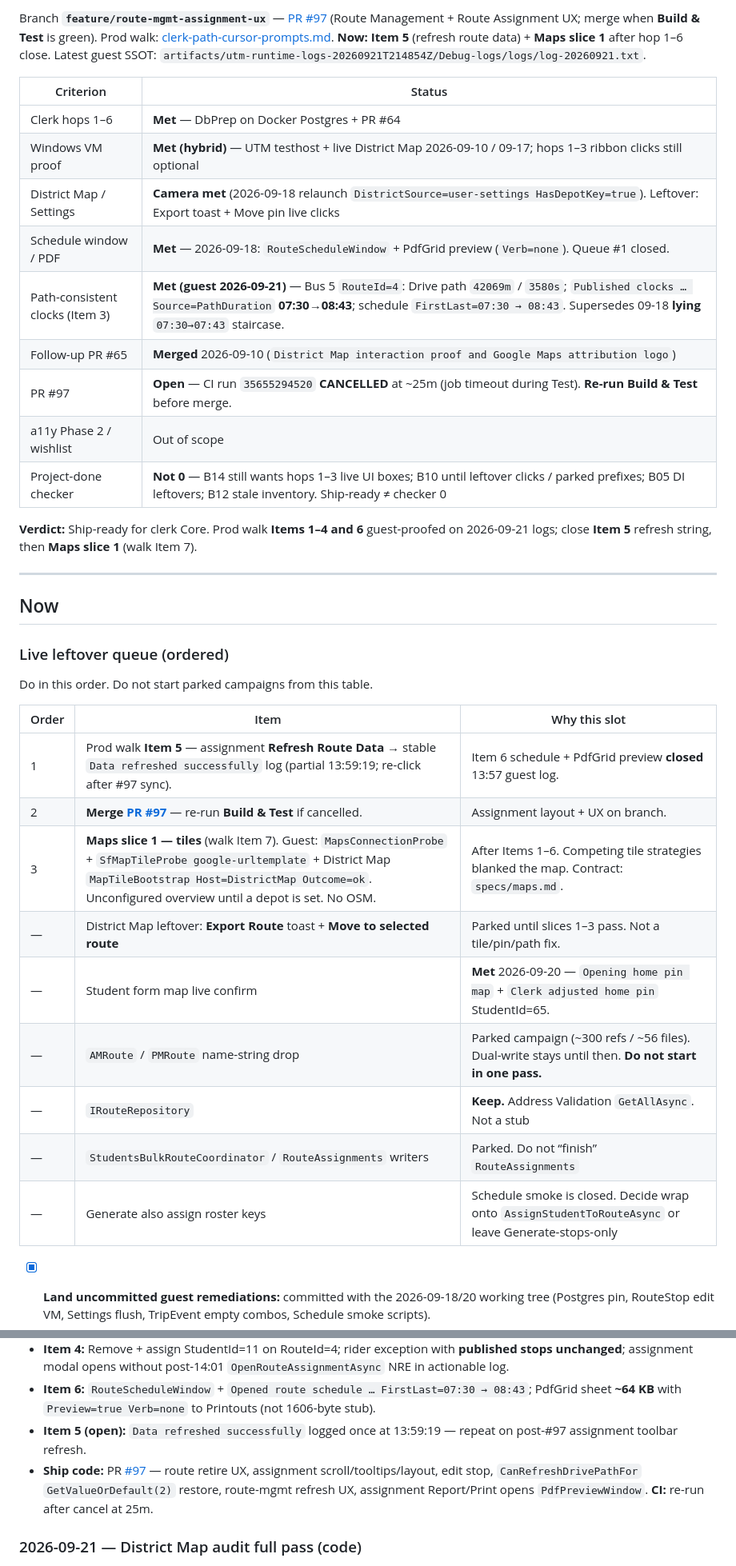
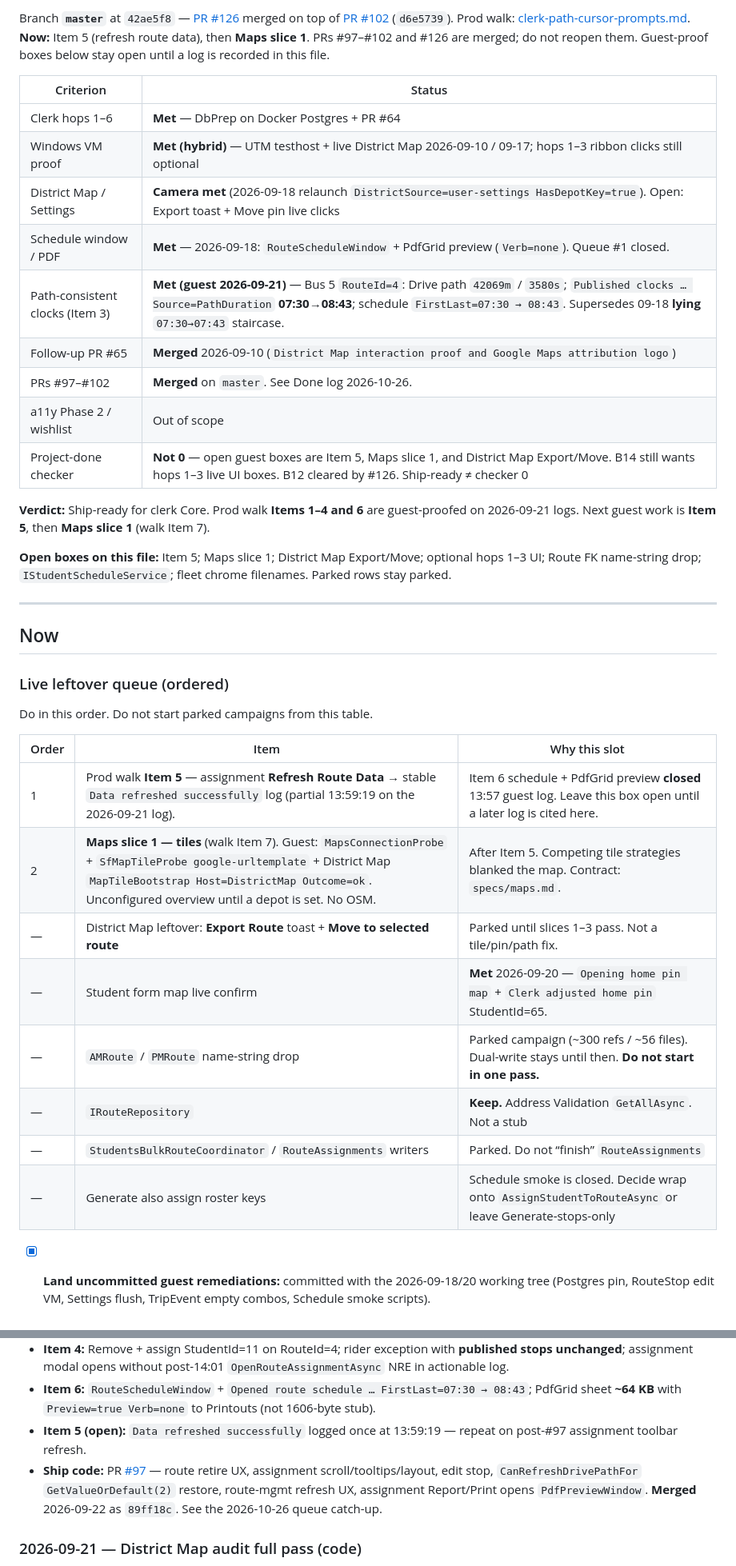
Before and after one commit to Bigessfour/BusBuddy-3, a Markdown page: docs/action-items.md, 2 parts joined by grey strips. Shown at 80% size. Drawn GitHub-style.

Commit message:
Record merged PRs 97-102 on the action-item queue so agents stop redoing finished work. (#127)

```diff
--- a/docs/action-items.md
+++ b/docs/action-items.md
@@ -21,19 +21,21 @@
 
-Branch **`feature/route-mgmt-assignment-ux`** — [PR #97](https://github.com/Bigessfour/BusBuddy-3/pull/97) (Route Management + Route Assignment UX; merge when **Build & Test** is green). Prod walk: [clerk-path-cursor-prompts.md](./clerk-path-cursor-prompts.md). **Now: Item 5** (refresh route data) + **Maps slice 1** after hop 1–6 close. Latest guest SSOT: `artifacts/utm-runtime-logs-20260921T214854Z/Debug-logs/logs/log-20260921.txt`.
+Branch **`master`** at `42ae5f8` — [PR #126](https://github.com/Bigessfour/BusBuddy-3/pull/126) merged on top of [PR #102](https://github.com/Bigessfour/BusBuddy-3/pull/102) (`d6e5739`). Prod walk: [clerk-path-cursor-prompts.md](./clerk-path-cursor-prompts.md). **Now:** Item 5 (refresh route data), then **Maps slice 1**. PRs #97–#102 and #126 are merged; do not reopen them. Guest-proof boxes below stay open until a log is recorded in this file.
 
 | Criterion                       | Status                                                                                                                                                                                                                           |
 | ------------------------------- | -------------------------------------------------------------------------------------------------------------------------------------------------------------------------------------------------------------------------------- |
 | Clerk hops 1–6                  | **Met** — DbPrep on Docker Postgres + PR #64                                                                                                                                                                                     |
 | Windows VM proof                | **Met (hybrid)** — UTM testhost + live District Map 2026-09-10 / 09-17; hops 1–3 ribbon clicks still optional                                                                                                                    |
-| District Map / Settings         | **Camera met** (2026-09-18 relaunch `DistrictSource=user-settings HasDepotKey=true`). Leftover: Export toast + Move pin live clicks                                                                                              |
+| District Map / Settings         | **Camera met** (2026-09-18 relaunch `DistrictSource=user-settings HasDepotKey=true`). Open: Export toast + Move pin live clicks                                                                                                  |
 | Schedule window / PDF           | **Met** — 2026-09-18: `RouteScheduleWindow` + PdfGrid preview (`Verb=none`). Queue #1 closed.                                                                                                                                    |
 | Path-consistent clocks (Item 3) | **Met (guest 2026-09-21)** — Bus 5 `RouteId=4`: Drive path `42069m` / `3580s`; `Published clocks … Source=PathDuration` **07:30→08:43**; schedule `FirstLast=07:30 → 08:43`. Supersedes 09-18 **lying** `07:30→07:43` staircase. |
 | Follow-up PR #65                | **Merged** 2026-09-10 (`District Map interaction proof and Google Maps attribution logo`)                                                                                                                                        |
-| PR #97                          | **Open** — CI run `35655294520` **CANCELLED** at ~25m (job timeout during Test). **Re-run Build & Test** before merge.                                                                                                           |
+| PRs #97–#102                    | **Merged** on `master`. See Done log 2026-10-26.                                                                                                                                                                                 |
 | a11y Phase 2 / wishlist         | Out of scope                                                                                                                                                                                                                     |
-| Project-done checker            | **Not 0** — B14 still wants hops 1–3 live UI boxes; B10 until leftover clicks / parked prefixes; B05 DI leftovers; B12 stale inventory. Ship-ready ≠ checker 0                                                                   |
+| Project-done checker            | **Not 0** — open guest boxes are Item 5, Maps slice 1, and District Map Export/Move. B14 still wants hops 1–3 live UI boxes. B12 cleared by #126. Ship-ready ≠ checker 0                                                         |
 
-**Verdict:** Ship-ready for clerk Core. Prod walk **Items 1–4 and 6** guest-proofed on 2026-09-21 logs; close **Item 5** refresh string, then **Maps slice 1** (walk Item 7).
+**Verdict:** Ship-ready for clerk Core. Prod walk **Items 1–4 and 6** are guest-proofed on 2026-09-21 logs. Next guest work is **Item 5**, then **Maps slice 1** (walk Item 7).
+
+**Open boxes on this file:** Item 5; Maps slice 1; District Map Export/Move; optional hops 1–3 UI; Route FK name-string drop; `IStudentScheduleService`; fleet chrome filenames. Parked rows stay parked.
 
 ---
 
@@ -43,17 +45,16 @@ Branch **`feature/route-mgmt-assignment-ux`** — [PR #97](https://github.com/Bi
 
 Do in this order. Do not start parked campaigns from this table.
 
-| Order | Item                                                                                                                                                                                                                          | Why this slot                                                                                       |
-| ----- | ----------------------------------------------------------------------------------------------------------------------------------------------------------------------------------------------------------------------------- | --------------------------------------------------------------------------------------------------- |
-| 1     | Prod walk **Item 5** — assignment **Refresh Route Data** → stable `Data refreshed successfully` log (partial 13:59:19; re-click after #97 sync).                                                                              | Item 6 schedule + PdfGrid preview **closed** 13:57 guest log.                                       |
-| 2     | **Merge [PR #97](https://github.com/Bigessfour/BusBuddy-3/pull/97)** — re-run **Build & Test** if cancelled.                                                                                                                  | Assignment layout + UX on branch.                                                                   |
-| 3     | **Maps slice 1 — tiles** (walk Item 7). Guest: `MapsConnectionProbe` + `SfMapTileProbe google-urltemplate` + District Map `MapTileBootstrap Host=DistrictMap Outcome=ok`. Unconfigured overview until a depot is set. No OSM. | After Items 1–6. Competing tile strategies blanked the map. Contract: `specs/maps.md`.              |
-| —     | District Map leftover: **Export Route** toast + **Move to selected route**                                                                                                                                                    | Parked until slices 1–3 pass. Not a tile/pin/path fix.                                              |
-| —     | Student form map live confirm                                                                                                                                                                                                 | **Met** 2026-09-20 — `Opening home pin map` + `Clerk adjusted home pin` StudentId=65.               |
-| —     | `AMRoute` / `PMRoute` name-string drop                                                                                                                                                                                        | Parked campaign (~300 refs / ~56 files). Dual-write stays until then. **Do not start in one pass.** |
-| —     | `IRouteRepository`                                                                                                                                                                                                            | **Keep.** Address Validation `GetAllAsync`. Not a stub                                              |
-| —     | `StudentsBulkRouteCoordinator` / `RouteAssignments` writers                                                                                                                                                                   | Parked. Do not “finish” `RouteAssignments`                                                          |
-| —     | Generate also assign roster keys                                                                                                                                                                                              | Schedule smoke is closed. Decide wrap onto `AssignStudentToRouteAsync` or leave Generate-stops-only |
+| Order | Item                                                                                                                                                                                                                          | Why this slot                                                                                                      |
+| ----- | ----------------------------------------------------------------------------------------------------------------------------------------------------------------------------------------------------------------------------- | ------------------------------------------------------------------------------------------------------------------ |
+| 1     | Prod walk **Item 5** — assignment **Refresh Route Data** → stable `Data refreshed successfully` log (partial 13:59:19 on the 2026-09-21 log).                                                                                 | Item 6 schedule + PdfGrid preview **closed** 13:57 guest log. Leave this box open until a later log is cited here. |
+| 2     | **Maps slice 1 — tiles** (walk Item 7). Guest: `MapsConnectionProbe` + `SfMapTileProbe google-urltemplate` + District Map `MapTileBootstrap Host=DistrictMap Outcome=ok`. Unconfigured overview until a depot is set. No OSM. | After Item 5. Competing tile strategies blanked the map. Contract: `specs/maps.md`.                                |
+| —     | District Map leftover: **Export Route** toast + **Move to selected route**                                                                                                                                                    | Parked until slices 1–3 pass. Not a tile/pin/path fix.                                                             |
+| —     | Student form map live confirm                                                                                                                                                                                                 | **Met** 2026-09-20 — `Opening home pin map` + `Clerk adjusted home pin` StudentId=65.                              |
+| —     | `AMRoute` / `PMRoute` name-string drop                                                                                                                                                                                        | Parked campaign (~300 refs / ~56 files). Dual-write stays until then. **Do not start in one pass.**                |
+| —     | `IRouteRepository`                                                                                                                                                                                                            | **Keep.** Address Validation `GetAllAsync`. Not a stub                                                             |
+| —     | `StudentsBulkRouteCoordinator` / `RouteAssignments` writers                                                                                                                                                                   | Parked. Do not “finish” `RouteAssignments`                                                                         |
+| —     | Generate also assign roster keys                                                                                                                                                                                              | Schedule smoke is closed. Decide wrap onto `AssignStudentToRouteAsync` or leave Generate-stops-only                |
 
 - [x] **Land uncommitted guest remediations:** committed with the 2026-09-18/20 working tree (Postgres pin, RouteStop edit VM, Settings flush, TripEvent empty combos, Schedule smoke scripts).
 
@@ -153,7 +167,7 @@ Spine detail: [clerk-path.md](./clerk-path.md). Prove then check.
 - **Item 4:** Remove + assign StudentId=11 on RouteId=4; rider exception with **published stops unchanged**; assignment modal opens without post-14:01 `OpenRouteAssignmentAsync` NRE in actionable log.
 - **Item 6:** `RouteScheduleWindow` + `Opened route schedule … FirstLast=07:30 → 08:43`; PdfGrid sheet **~64 KB** with `Preview=true Verb=none` to Printouts (not 1606-byte stub).
 - **Item 5 (open):** `Data refreshed successfully` logged once at 13:59:19 — repeat on post-#97 assignment toolbar refresh.
-- **Ship code:** PR [#97](https://github.com/Bigessfour/BusBuddy-3/pull/97) — route retire UX, assignment scroll/tooltips/layout, edit stop, `CanRefreshDrivePathFor` `GetValueOrDefault(2)` restore, route-mgmt refresh UX, assignment Report/Print opens `PdfPreviewWindow`. **CI:** re-run after cancel at 25m.
+- **Ship code:** PR [#97](https://github.com/Bigessfour/BusBuddy-3/pull/97) — route retire UX, assignment scroll/tooltips/layout, edit stop, `CanRefreshDrivePathFor` `GetValueOrDefault(2)` restore, route-mgmt refresh UX, assignment Report/Print opens `PdfPreviewWindow`. **Merged** 2026-09-22 as `89ff18c`. See the 2026-10-26 queue catch-up.
 
 ### 2026-09-21 — District Map audit full pass (code)
 
```
Also changed, not shown: other parts of docs/action-items.md (+14 -1 lines), specs/009-dialog-mvvm-inputs/tasks.md (+4 -4 lines).
